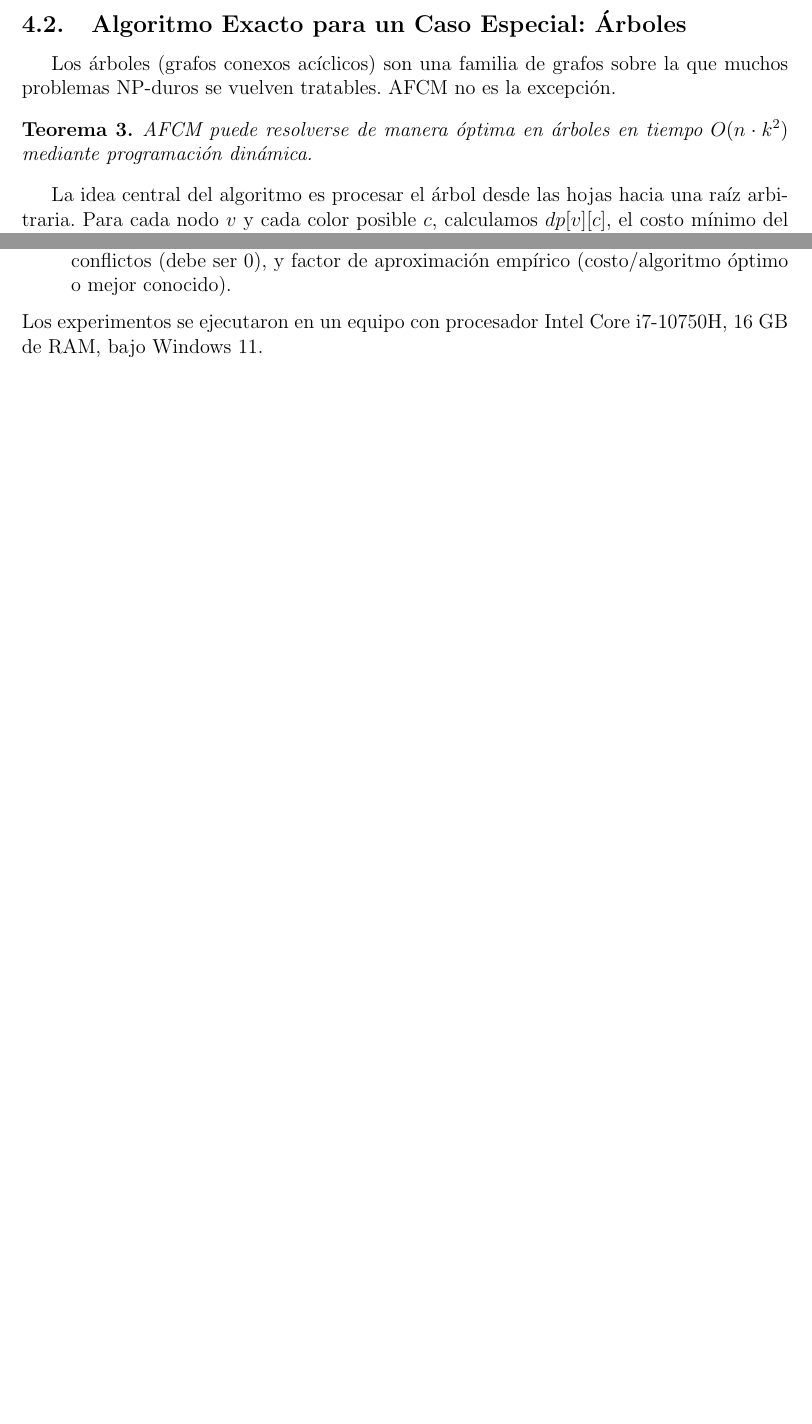
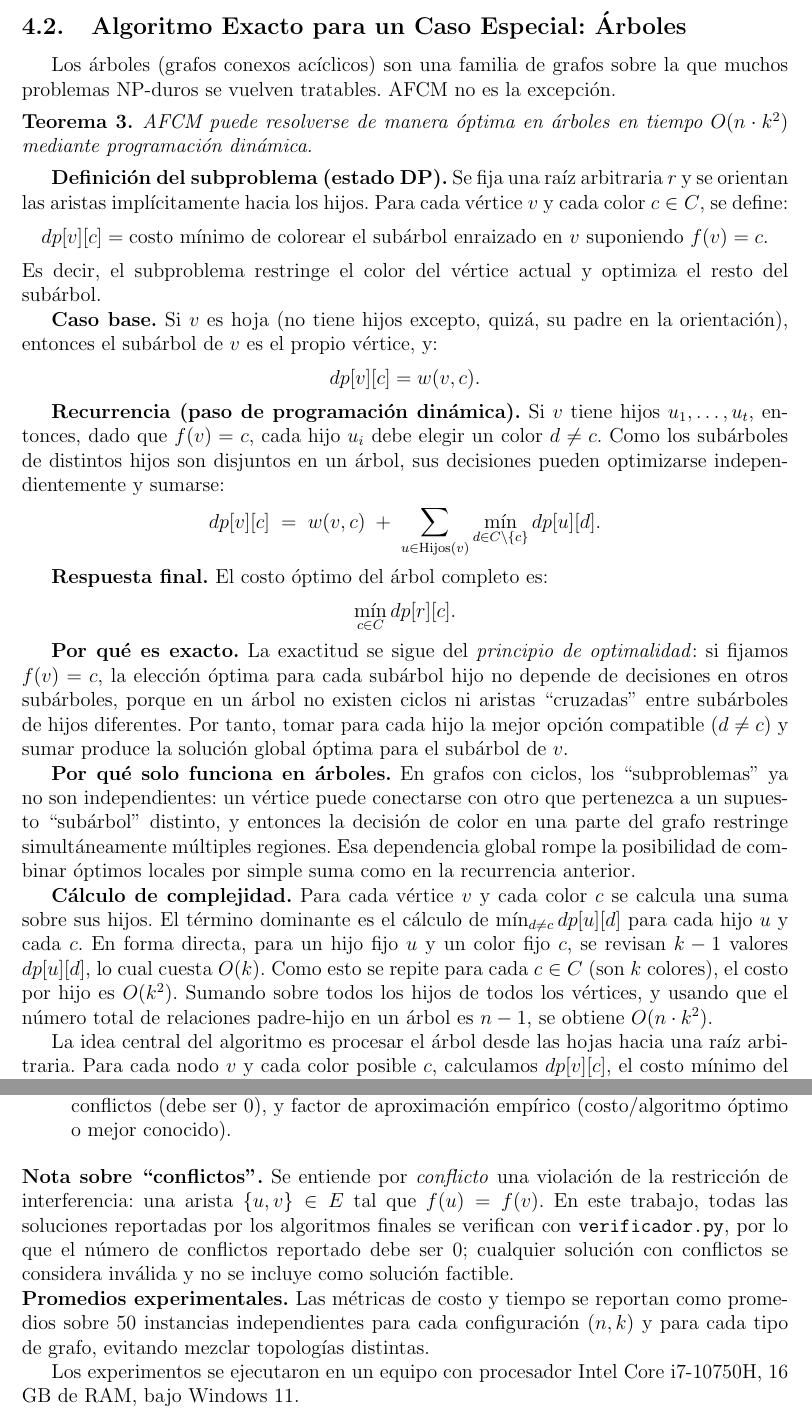
Before and after one commit to Livi005/DAA_Project, a LaTeX paper (Informe.tex): two parts of pages 6 and 8 of 12 before the commit and two parts of pages 7 and 10 of 13 after it, joined at a grey line, cut so that both start at the same text, the shorter picture padded with empty space. Compiled offline with pdfLaTeX.

Commit message:
mejora informe

```diff
--- a/Informe.tex
+++ b/Informe.tex
@@ -176,6 +211,36 @@
 \begin{theorem}
 	AFCM puede resolverse de manera óptima en árboles en tiempo $O(n \cdot k^2)$ mediante programación dinámica.
 \end{theorem}
+
+% --- MEJORA AÑADIDA: explicación DP completa (estado, subproblema, caso base, recurrencia, exactitud y por qué solo árboles) ---
+\textbf{Definición del subproblema (estado DP).} Se fija una raíz arbitraria $r$ y se orientan las aristas implícitamente hacia los hijos. Para cada vértice $v$ y cada color $c \in C$, se define:
+\[
+dp[v][c] = \text{costo mínimo de colorear el subárbol enraizado en } v \text{ suponiendo } f(v)=c.
+\]
+Es decir, el subproblema restringe el color del vértice actual y optimiza el resto del subárbol.
+
+\textbf{Caso base.} Si $v$ es hoja (no tiene hijos excepto, quizá, su padre en la orientación), entonces el subárbol de $v$ es el propio vértice, y:
+\[
+dp[v][c] = w(v,c).
+\]
+
+\textbf{Recurrencia (paso de programación dinámica).} Si $v$ tiene hijos $u_1,\dots,u_t$, entonces, dado que $f(v)=c$, cada hijo $u_i$ debe elegir un color $d \neq c$. Como los subárboles de distintos hijos son disjuntos en un árbol, sus decisiones pueden optimizarse independientemente y sumarse:
+\[
+dp[v][c] \;=\; w(v,c) \;+\; \sum_{u \in \text{Hijos}(v)} \min_{d \in C\setminus\{c\}} dp[u][d].
+\]
+
+\textbf{Respuesta final.} El costo óptimo del árbol completo es:
+\[
+\min_{c \in C} dp[r][c].
+\]
+
+\textbf{Por qué es exacto.} La exactitud se sigue del \textit{principio de optimalidad}: si fijamos $f(v)=c$, la elección óptima para cada subárbol hijo no depende de decisiones en otros subárboles, porque en un árbol no existen ciclos ni aristas ``cruzadas'' entre subárboles de hijos diferentes. Por tanto, tomar para cada hijo la mejor opción compatible ($d\neq c$) y sumar produce la solución global óptima para el subárbol de $v$.
+
+\textbf{Por qué solo funciona en árboles.} En grafos con ciclos, los ``subproblemas'' ya no son independientes: un vértice puede conectarse con otro que pertenezca a un supuesto ``subárbol'' distinto, y entonces la decisión de color en una parte del grafo restringe simultáneamente múltiples regiones. Esa dependencia global rompe la posibilidad de combinar óptimos locales por simple suma como en la recurrencia anterior.
+
+\textbf{Cálculo de complejidad.} Para cada vértice $v$ y cada color $c$ se calcula una suma sobre sus hijos. El término dominante es el cálculo de
+$\min_{d \neq c} dp[u][d]$ para cada hijo $u$ y cada $c$. En forma directa, para un hijo fijo $u$ y un color fijo $c$, se revisan $k-1$ valores $dp[u][d]$, lo cual cuesta $O(k)$. Como esto se repite para cada $c \in C$ (son $k$ colores), el costo por hijo es $O(k^2)$. Sumando sobre todos los hijos de todos los vértices, y usando que el número total de relaciones padre-hijo en un árbol es $n-1$, se obtiene $O(n\cdot k^2)$.
+% ----------------------------------------------------------------------------------------------
 
 La idea central del algoritmo es procesar el árbol desde las hojas hacia una raíz arbitraria. Para cada nodo $v$ y cada color posible $c$, calculamos $dp[v][c]$, el costo mínimo del subárbol enraizado en $v$, dado que $v$ se colorea con $c$. La recursión combina las soluciones óptimas de los hijos, forzando que estos usen un color diferente al de su padre.
 
@@ -266,6 +331,13 @@
 	\item \textbf{Algoritmos evaluados}: Fuerza Bruta (FB), Greedy (GR), Greedy + Búsqueda Local (GR+BL), Greedy + Búsqueda Tabú (GR+BT), Programación Dinámica para Árboles (DP).
 	\item \textbf{Métricas}: Tiempo de ejecución (segundos), costo total de la solución, número de conflictos (debe ser 0), y factor de aproximación empírico (costo/algoritmo óptimo o mejor conocido).
 \end{itemize}
+
+% --- MEJORA AÑADIDA: definición explícita de "conflictos" y aclaración de promedios ---
+\noindent \textbf{Nota sobre ``conflictos''.} Se entiende por \textit{conflicto} una violación de la restricción de interferencia: una arista $\{u,v\}\in E$ tal que $f(u)=f(v)$. En este trabajo, todas las soluciones reportadas por los algoritmos finales se verifican con \texttt{verificador.py}, por lo que el número de conflictos reportado debe ser 0; cualquier solución con conflictos se considera inválida y no se incluye como solución factible.
+
+\noindent \textbf{Promedios experimentales.} Las métricas de costo y tiempo se reportan como promedios sobre 50 instancias independientes para cada configuración $(n,k)$ y para cada tipo de grafo, evitando mezclar topologías distintas.
+% -------------------------------------------------------------------------------
+
 Los experimentos se ejecutaron en un equipo con procesador Intel Core i7-10750H, 16 GB de RAM, bajo Windows 11.
 
 \subsection{Resultados y Análisis}
```
Also changed, not shown: Informe.tex (37 more changed lines). Lines whose indentation alone changed are shown as unchanged.
